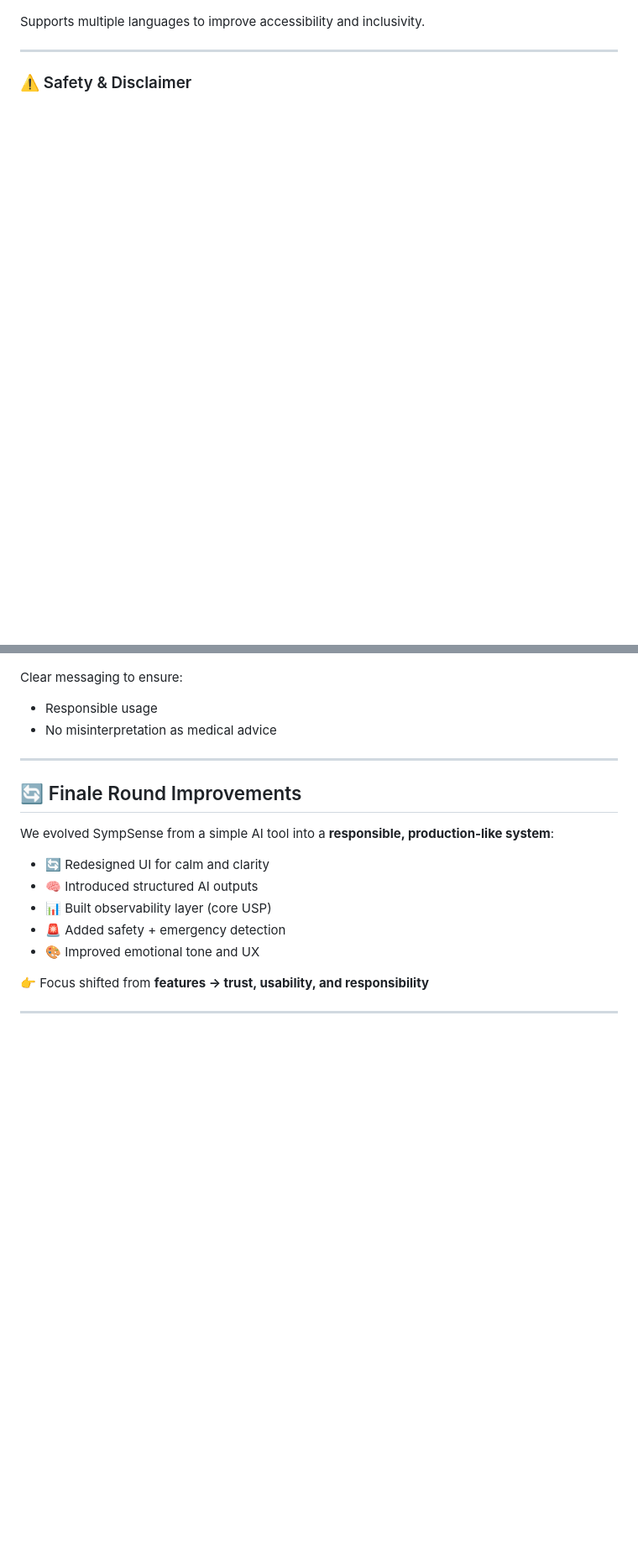
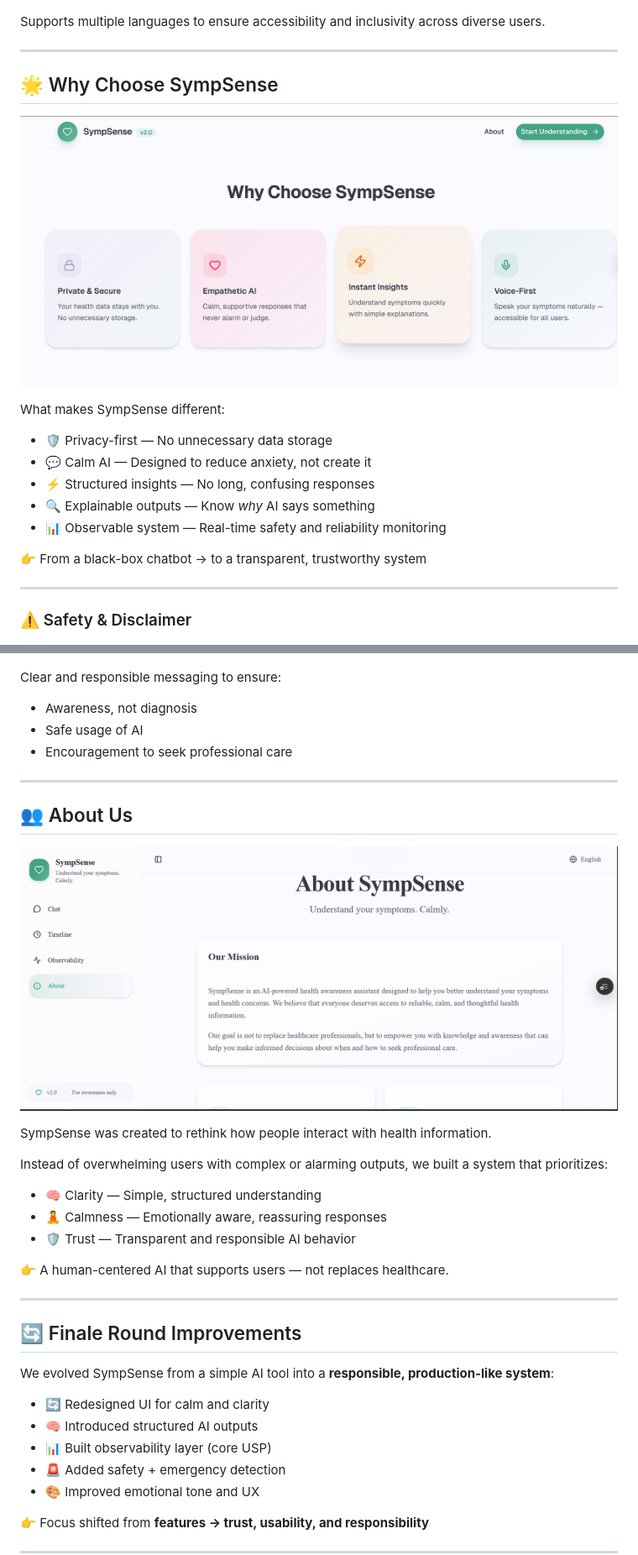
Before and after one commit to Aadya2901/symp-sense, a Markdown page: README.md, 2 parts joined by grey strips. Shown at 84% size. Rendered like a GitHub page; blank space fills up the shorter version.

Commit message:
added screenshots

```diff
--- a/README.md
+++ b/README.md
@@ -199,7 +209,23 @@ Visual insights:
 ![Multilingual](screenshots/multilingual.png)
 ![Multilingual](screenshots/multilingual2.png)
 
-Supports multiple languages to improve accessibility and inclusivity.
+Supports multiple languages to ensure accessibility and inclusivity across diverse users.
+
+---
+
+## 🌟 Why Choose SympSense
+
+![Why Choose SympSense](screenshots/why-choose.png)
+
+What makes SympSense different:
+
+- 🛡️ Privacy-first — No unnecessary data storage
+- 💬 Calm AI — Designed to reduce anxiety, not create it
+- ⚡ Structured insights — No long, confusing responses
+- 🔍 Explainable outputs — Know *why* AI says something
+- 📊 Observable system — Real-time safety and reliability monitoring
+
+👉 From a black-box chatbot → to a transparent, trustworthy system
 
 ---
 
@@ -207,12 +233,28 @@ Supports multiple languages to improve accessibility and inclusivity.
 
 ![Disclaimer](screenshots/disclaimer.png)
 
-Clear messaging to ensure:
-- Responsible usage
-- No misinterpretation as medical advice
+Clear and responsible messaging to ensure:
+- Awareness, not diagnosis
+- Safe usage of AI
+- Encouragement to seek professional care
 
 ---
 
+## 👥 About Us
+
+![About SympSense](screenshots/about-us.png)
+
+SympSense was created to rethink how people interact with health information.
+
+Instead of overwhelming users with complex or alarming outputs, we built a system that prioritizes:
+
+- 🧠 Clarity — Simple, structured understanding
+- 🧘 Calmness — Emotionally aware, reassuring responses
+- 🛡️ Trust — Transparent and responsible AI behavior
+
+👉 A human-centered AI that supports users — not replaces healthcare.
+
+---
 ## 🔄 Finale Round Improvements
 
 We evolved SympSense from a simple AI tool into a **responsible, production-like system**:
```
Also changed, not shown: other parts of README.md (+35 -25 lines).
